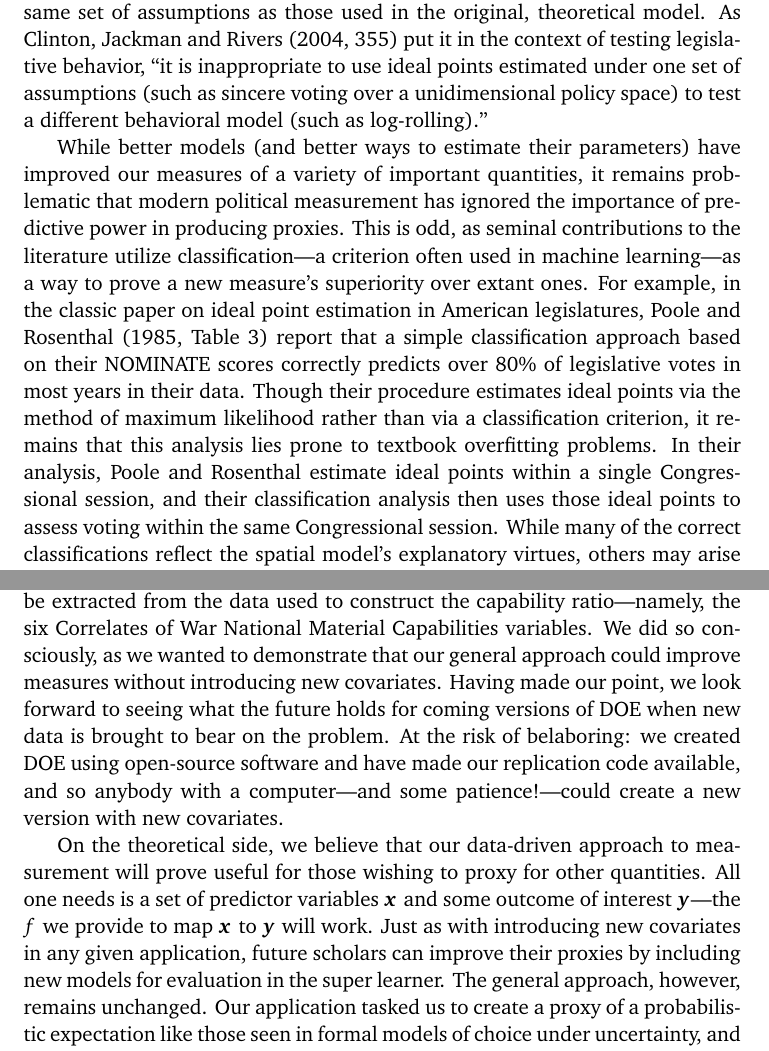
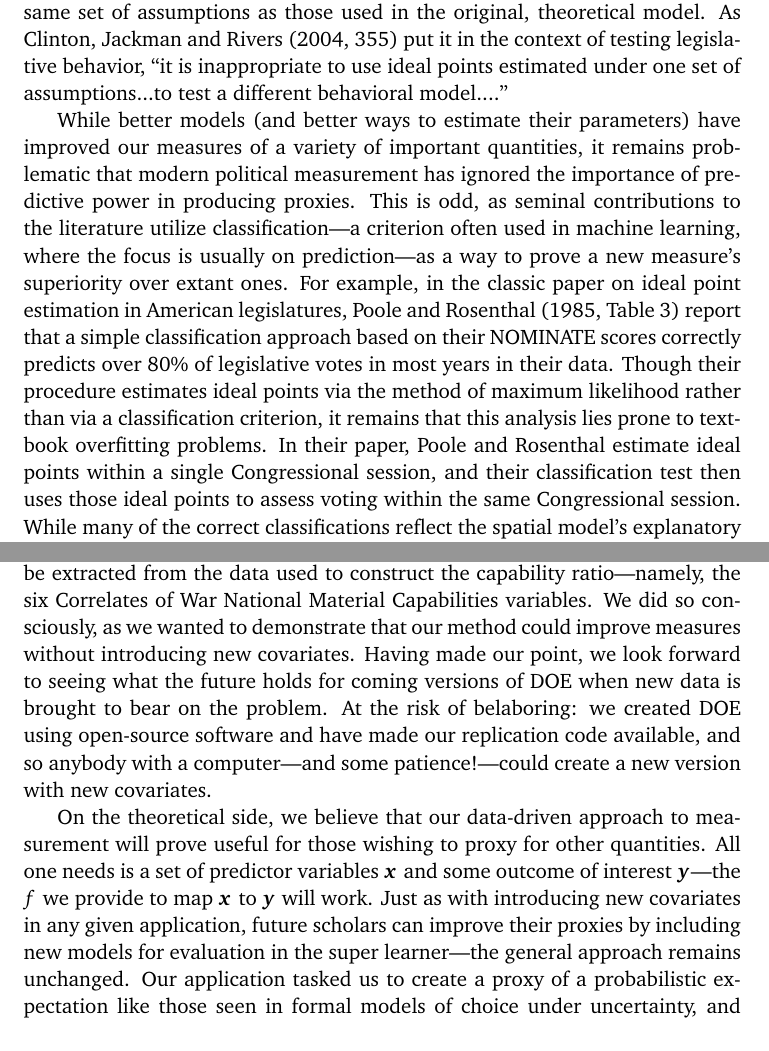
Before and after one commit to brentonk/crpn, a LaTeX paper (latex/doe.tex, which reads latex/conclusion.tex, latex/prediction.tex): two parts of pages 6 and 21 of 34, joined at a grey line, cut so that both start at the same text. Compiled offline with pdfLaTeX.

Commit message:
Last edits before Polmeth draft

```diff
--- a/latex/conclusion.tex
+++ b/latex/conclusion.tex
@@ -13,14 +13,13 @@ We hope, then, that it will find use as scholars advance and test new claims.
 
 Though it represents a massive improvement over the \emph{status quo}, the DOE score could still be improved.
 We have only included those variables that could be extracted from the data used to construct the capability ratio---namely, the six Correlates of War National Material Capabilities variables.
-We did so consciously, as we wanted to demonstrate that our general approach could improve measures without introducing new covariates.
+We did so consciously, as we wanted to demonstrate that our method could improve measures without introducing new covariates.
 Having made our point, we look forward to seeing what the future holds for coming versions of DOE when new data is brought to bear on the problem.
 At the risk of belaboring: we created DOE using open-source software and have made our replication code available, and so anybody with a computer---and some patience!---could create a new version with new covariates.
 
 On the theoretical side, we believe that our data-driven approach to measurement will prove useful for those wishing to proxy for other quantities.
 All one needs is a set of predictor variables $\boldsymbol{x}$ and some outcome of interest $\boldsymbol{y}$---the $f$ we provide to map $\boldsymbol{x}$ to $\boldsymbol{y}$ will work.
-Just as with introducing new covariates in any given application, future scholars can improve their proxies by including new models for evaluation in the super learner.
-The general approach, however, remains unchanged.
+Just as with introducing new covariates in any given application, future scholars can improve their proxies by including new models for evaluation in the super learner---the general approach remains unchanged.
 Our application tasked us to create a proxy of a probabilistic expectation like those seen in formal models of choice under uncertainty, and similar applications provide a natural starting point for our method.
 Doing so, however, requires good theory for just what it is that we hope to predict with our abstractions---for example, what outcome could we use variables related to democracy, like those used in the Polity score \citep{marshall2014}, to predict?
 We hope political scientists across subfields will turn their attention to examples like these as they construct new measures and improve existing ones.
--- a/latex/prediction.tex
+++ b/latex/prediction.tex
@@ -14,11 +14,11 @@ Much recent progress is due to the development of measurement models.\footnote{O
   ``All of us are comfortable with the notion of statistical \emph{models} that provide representations of structural relationships between variables.  But, modern social science also regards measurement as a model that pertains to each of the individual variables.  Careful attention and rigorous approaches are just as important for the latter type of models, as they are for the former.''
 \end{quote}
 Moreover, when the unobserved quantity is an abstraction, appropriate measurement models allow the analyst to perform direct tests that follow from the same set of assumptions as those used in the original, theoretical model.
-As \citet[355]{clinton2004} put it in the context of testing legislative behavior, ``it is inappropriate to use ideal points estimated under one set of assumptions (such as sincere voting over a unidimensional policy space) to test a different behavioral model (such as log-rolling).''
+As \citet[355]{clinton2004} put it in the context of testing legislative behavior, ``it is inappropriate to use ideal points estimated under one set of assumptions...to test a different behavioral model....''
 
 While better models (and better ways to estimate their parameters) have improved our measures of a variety of important quantities, it remains problematic that modern political measurement has ignored the importance of predictive power in producing proxies.
-This is odd, as seminal contributions to the literature utilize classification---a criterion often used in machine learning---as a way to prove a new measure's superiority over extant ones. For example, in the classic paper on ideal point estimation in American legislatures, \citet[Table 3]{poole1985} report that a simple classification approach based on their NOMINATE scores correctly predicts over 80\% of legislative votes in most years in their data. Though their procedure estimates ideal points via the method of maximum likelihood rather than via a classification criterion, it remains that this analysis lies prone to textbook overfitting problems.
-In their analysis, Poole and Rosenthal estimate ideal points within a single Congressional session, and their classification analysis then uses those ideal points to assess voting within the same Congressional session.
+This is odd, as seminal contributions to the literature utilize classification---a criterion often used in machine learning, where the focus is usually on prediction---as a way to prove a new measure's superiority over extant ones. For example, in the classic paper on ideal point estimation in American legislatures, \citet[Table 3]{poole1985} report that a simple classification approach based on their NOMINATE scores correctly predicts over 80\% of legislative votes in most years in their data. Though their procedure estimates ideal points via the method of maximum likelihood rather than via a classification criterion, it remains that this analysis lies prone to textbook overfitting problems.
+In their paper, Poole and Rosenthal estimate ideal points within a single Congressional session, and their classification test then uses those ideal points to assess voting within the same Congressional session.
 While many of the correct classifications reflect the spatial model's explanatory virtues, others may arise due to overfitting to the data within that Congressional session.
 
 It is for these reasons that we advocate the train-validate-test approach common in machine learning.
```
Also changed, not shown: latex/replications.tex (+1 -1 lines), latex/conclusion.tex (2 more changed lines).
